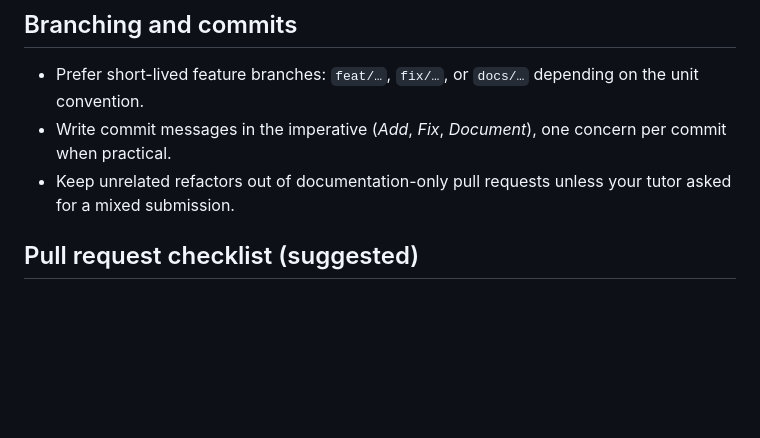
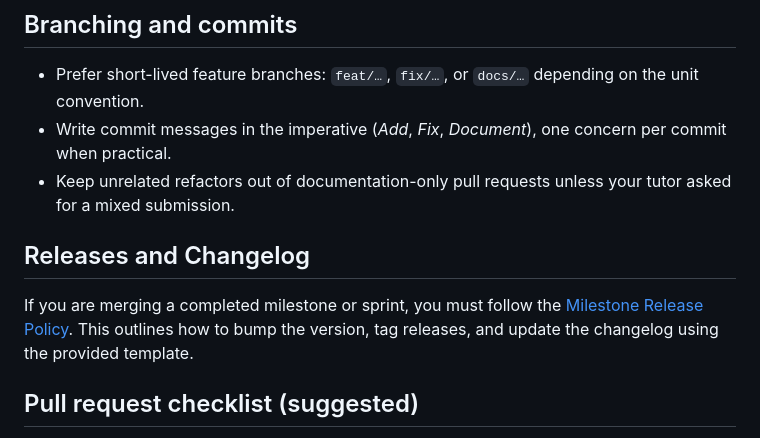
Before and after one commit to KenLoong/agile-group-uwa-skill-swap, a Markdown page: CONTRIBUTING.md, the part around the change. GitHub-like rendering; blank space fills up the shorter version.

Commit message:
Docs: Add changelog template and milestone release policy

```diff
--- a/CONTRIBUTING.md
+++ b/CONTRIBUTING.md
@@ -19,6 +19,10 @@ Thank you for helping with this course project. This file is a lightweight guide
 * Prefer short-lived feature branches: `feat/…`, `fix/…`, or `docs/…` depending on the unit convention.
 * Write commit messages in the imperative (*Add*, *Fix*, *Document*), one concern per commit when practical.
 * Keep unrelated refactors out of documentation-only pull requests unless your tutor asked for a mixed submission.
+
+## Releases and Changelog
+
+If you are merging a completed milestone or sprint, you must follow the [Milestone Release Policy](docs/RELEASE_POLICY.md). This outlines how to bump the version, tag releases, and update the changelog using the provided template.
 
 ## Pull request checklist (suggested)
 
```
Also changed, not shown: docs/RELEASE_POLICY.md (added, +66 -0 lines).
